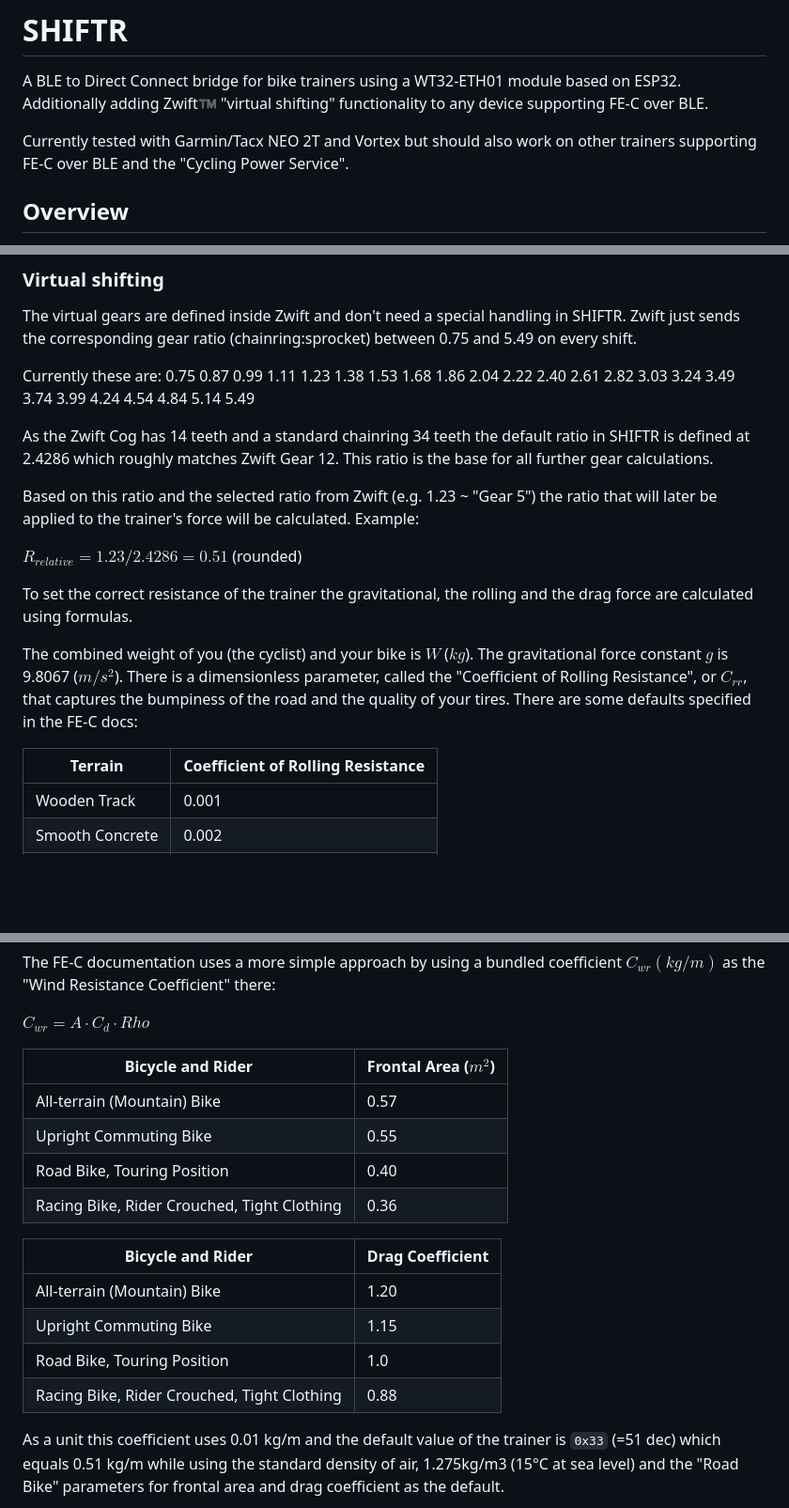
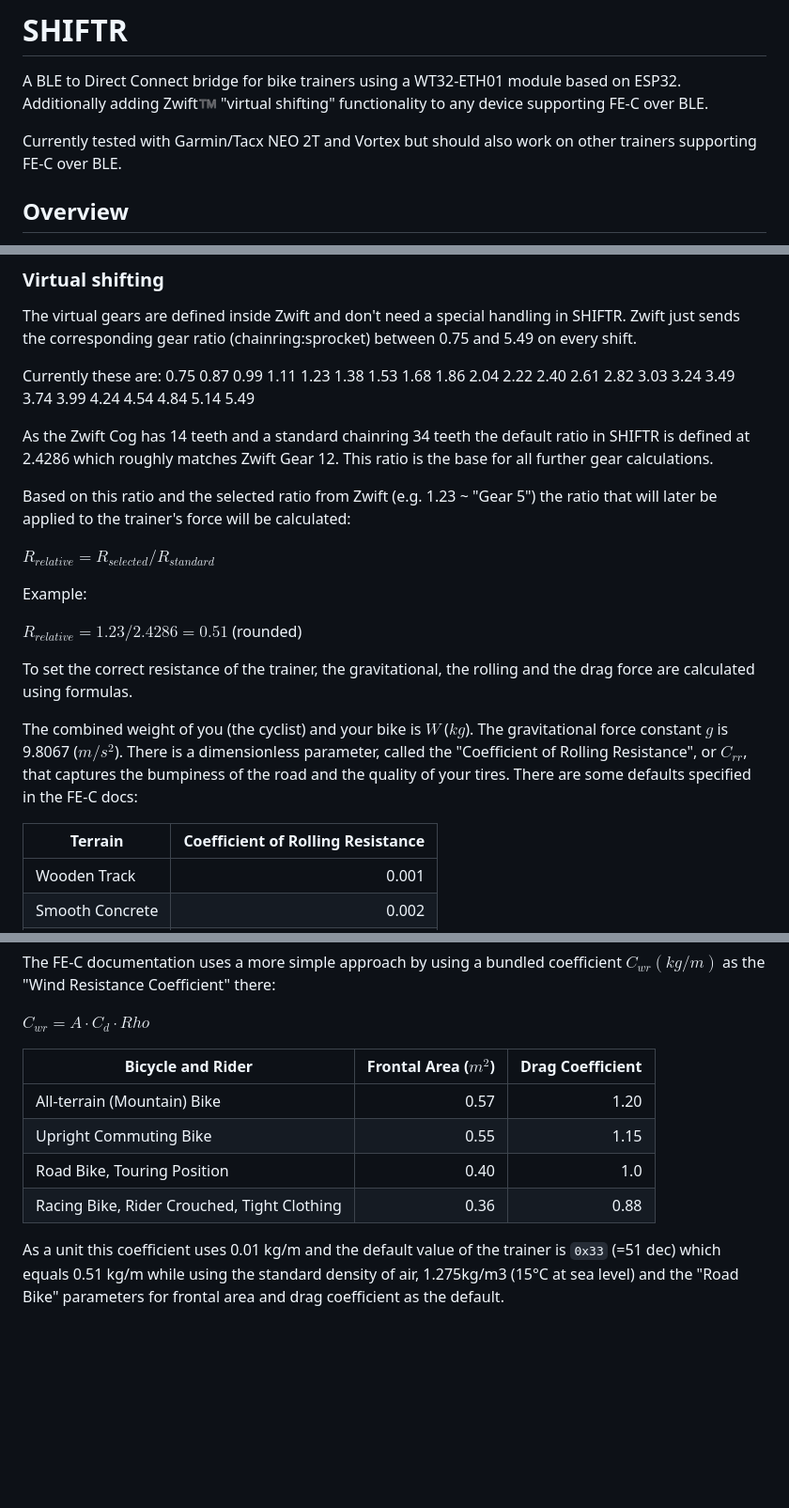
Before and after one commit to Theo-Marshall/SHIFTR-Hardware, a Markdown page: README.md, 3 parts joined by grey strips. Shown at 94% size. GitHub-like rendering; blank space fills up the shorter version.

Commit message:
fix: update documentation

```diff
--- a/README.md
+++ b/README.md
@@ -1,7 +1,7 @@
 # SHIFTR
 A BLE to Direct Connect bridge for bike trainers using a WT32-ETH01 module based on ESP32. Additionally adding Zwift™️ "virtual shifting" functionality to any device supporting FE-C over BLE.
 
-Currently tested with Garmin/Tacx NEO 2T and Vortex but should also work on other trainers supporting FE-C over BLE and the "Cycling Power Service".
+Currently tested with Garmin/Tacx NEO 2T and Vortex but should also work on other trainers supporting FE-C over BLE.
 
 ## Overview
 Bike trainers heavily evolved over the last years. Tacx (acquired by Garmin some years ago) is one of the market leaders producing bike trainers of a very high quality with special features like e.g. "Road Feeling" to simulate different road surfaces.
@@ -33,16 +35,20 @@ Currently these are: 0.75 0.87 0.99 1.11 1.23 1.38 1.53 1.68 1.86 2.04 2.22 2.40
 
 As the Zwift Cog has 14 teeth and a standard chainring 34 teeth the default ratio in SHIFTR is defined at 2.4286 which roughly matches Zwift Gear 12. This ratio is the base for all further gear calculations.
 
-Based on this ratio and the selected ratio from Zwift (e.g. 1.23 ~ "Gear 5") the ratio that will later be applied to the trainer's force will be calculated. Example:
+Based on this ratio and the selected ratio from Zwift (e.g. 1.23 ~ "Gear 5") the ratio that will later be applied to the trainer's force will be calculated:
+
+$R_{relative} = R_{selected} / R_{standard}$
+
+Example:
 
 $R_{relative} = 1.23 / 2.4286 = 0.51$ (rounded)
 
-To set the correct resistance of the trainer the gravitational, the rolling and the drag force are calculated using formulas.
+To set the correct resistance of the trainer, the gravitational, the rolling and the drag force are calculated using formulas.
 
 The combined weight of you (the cyclist) and your bike is $W$ ($kg$). The gravitational force constant $g$ is 9.8067 ($m/s^2$). There is a dimensionless parameter, called the "Coefficient of Rolling Resistance", or $C_{rr}$, that captures the bumpiness of the road and the quality of your tires. There are some defaults specified in the FE-C docs:
 
 | Terrain | Coefficient of Rolling Resistance |
-  |-|-|
+  |-|-:|
   | Wooden Track | 0.001 |
   | Smooth Concrete | 0.002 |
   | Asphalt Road | 0.004 |
@@ -68,19 +74,12 @@ The FE-C documentation uses a more simple approach by using a bundled coefficien
 
 $C_{wr} = A · C_d · Rho$
 
-| Bicycle and Rider | Frontal Area ($m^2$) |
-  |-|-|
-  | All-terrain (Mountain) Bike | 0.57 |
-  | Upright Commuting Bike | 0.55 |
-  | Road Bike, Touring Position | 0.40 |
-  | Racing Bike, Rider Crouched, Tight Clothing | 0.36 |
-
-| Bicycle and Rider | Drag Coefficient |
-  |-|-|
-  | All-terrain (Mountain) Bike | 1.20 |
-  | Upright Commuting Bike | 1.15 |
-  | Road Bike, Touring Position | 1.0 |
-  | Racing Bike, Rider Crouched, Tight Clothing | 0.88 |
+| Bicycle and Rider | Frontal Area ($m^2$) | Drag Coefficient |
+  |-|-:|-:|
+  | All-terrain (Mountain) Bike | 0.57 | 1.20 |
+  | Upright Commuting Bike | 0.55 | 1.15 |
+  | Road Bike, Touring Position | 0.40 | 1.0 |
+  | Racing Bike, Rider Crouched, Tight Clothing | 0.36 | 0.88 |
 
 As a unit this coefficient uses 0.01 kg/m and the default value of the trainer is `0x33` (=51 dec) which equals 0.51 kg/m while using the standard density of air, 1.275kg/m3 (15°C at sea level) and the "Road Bike" parameters for frontal area and drag coefficient as the default.
 
```
Also changed, not shown: other parts of README.md (+3 -1 lines).
